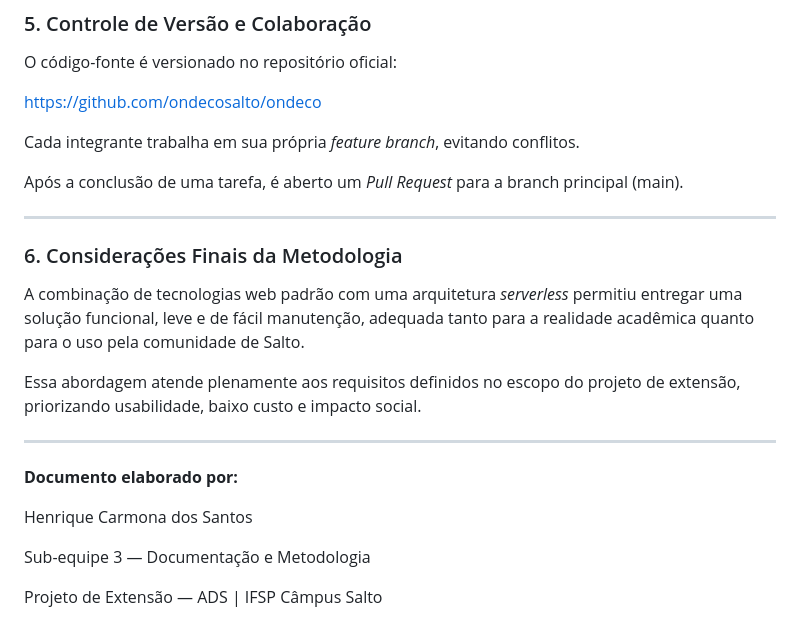
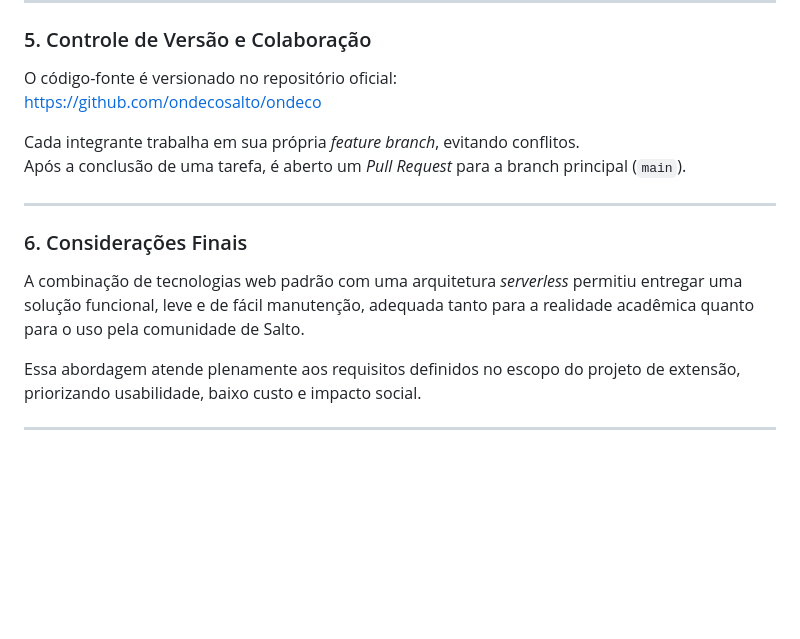
Before and after one commit to ondecosalto/ondeco, a Markdown page: METHODOLOGY.md, the part around one of its changes. GitHub-like rendering; blank space fills up the shorter version.

```diff
--- a/METHODOLOGY.md
+++ b/METHODOLOGY.md
@@ -87,23 +63,14 @@ O código-fonte é versionado no repositório oficial:
 [https://github.com/ondecosalto/ondeco](https://github.com/ondecosalto/ondeco)
 
 Cada integrante trabalha em sua própria *feature branch*, evitando conflitos.
-
-Após a conclusão de uma tarefa, é aberto um *Pull Request* para a branch principal (main).
+Após a conclusão de uma tarefa, é aberto um *Pull Request* para a branch principal (`main`).
 
 ---
 
-### 6. Considerações Finais da Metodologia
+### 6. Considerações Finais
 
 A combinação de tecnologias web padrão com uma arquitetura *serverless* permitiu entregar uma solução funcional, leve e de fácil manutenção, adequada tanto para a realidade acadêmica quanto para o uso pela comunidade de Salto.
 
 Essa abordagem atende plenamente aos requisitos definidos no escopo do projeto de extensão, priorizando usabilidade, baixo custo e impacto social.
 
 ---
-
-**Documento elaborado por:**
-
-Henrique Carmona dos Santos
-
-Sub-equipe 3 — Documentação e Metodologia
-
-Projeto de Extensão — ADS | IFSP Câmpus Salto
```
Also changed, not shown: other parts of METHODOLOGY.md (+21 -45 lines).
